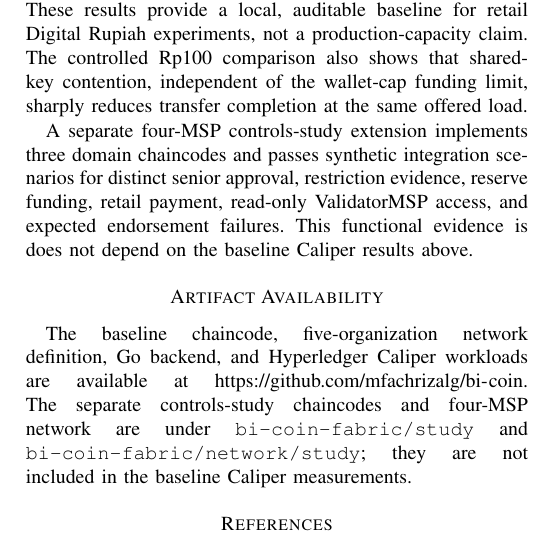
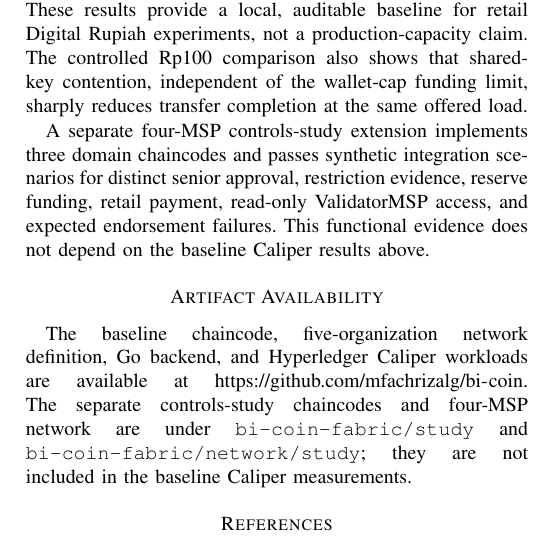
Before and after one commit to mfachrizalg/bi-coin, a LaTeX paper (paper/main.tex): part of one column of page 8 of 8, cut so that both start at the same text. Compiled offline with pdfLaTeX; a missing font is replaced by an installed copy or a similar font; a LaTeX package or settings file that is missing is left out.

Commit message:
docs(paper): fix grammar in conclusion

```diff
--- a/paper/main.tex
+++ b/paper/main.tex
@@ -899,8 +899,7 @@ limit, sharply reduces transfer completion at the same offered load.
 A separate four-MSP controls-study extension implements three domain chaincodes
 and passes synthetic integration scenarios for distinct senior approval,
 restriction evidence, reserve funding, retail payment, read-only ValidatorMSP
-access, and expected endorsement failures. This functional evidence is
-does not depend on the baseline Caliper results above.
+access, and expected endorsement failures. This functional evidence does not depend on the baseline Caliper results above.
 
 
 \section*{Artifact Availability}
```
Also changed, not shown: paper/main.pdf.
